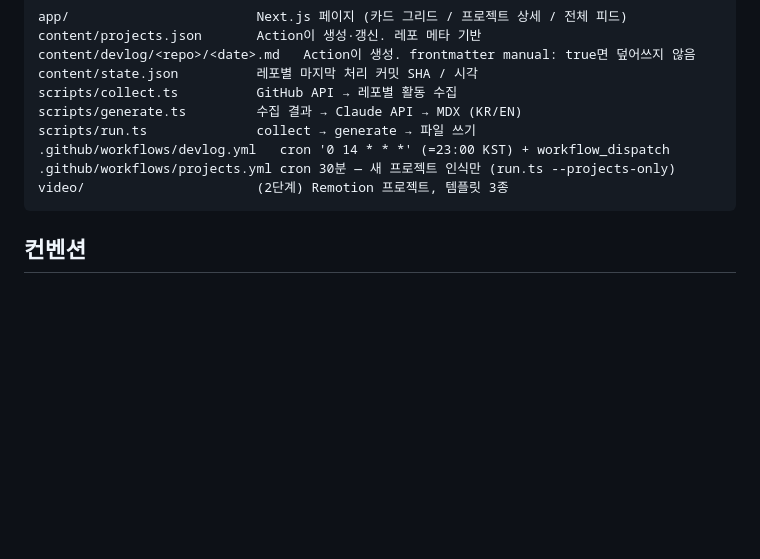
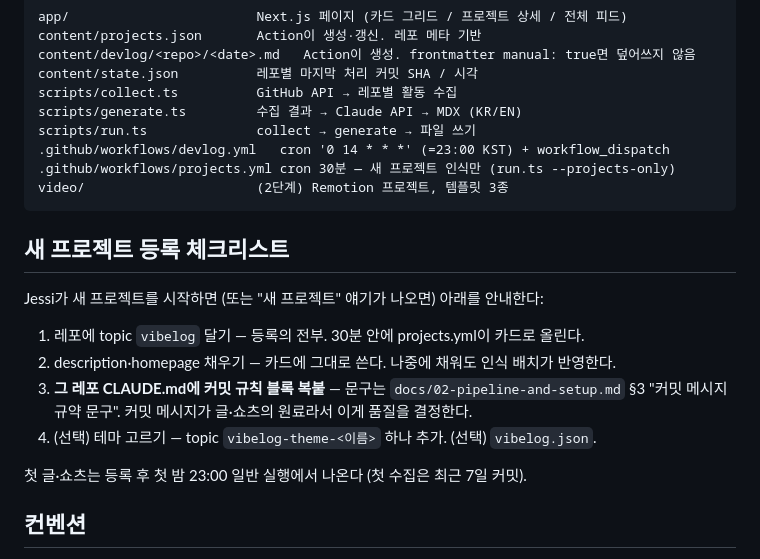
Before and after one commit to jessi-Kang/vibelog, a Markdown page: CLAUDE.md, the part around the change. Drawn GitHub-style; blank space fills up the shorter version.

Commit message:
docs: CLAUDE.md에 새 프로젝트 등록 체크리스트
왜: 새 프로젝트를 시작할 때마다 topic·description·커밋 규칙 복붙을
안내해야 하는데, 기억에 맡기면 빠진다 (apart에서 description이 실제로
빠졌다). 어느 세션이든 새 프로젝트 얘기가 나오면 이 체크리스트를
안내하도록 CLAUDE.md에 올린다. 커밋 규칙 문구 본문은 docs/02 §3.

Co-Authored-By: Claude Fable 5 <noreply@anthropic.com>
Claude-Session: https://claude.ai/code/session_01WuW6xZfcXoUaVcGfDkFzy2

````diff
--- a/CLAUDE.md
+++ b/CLAUDE.md
@@ -38,6 +38,17 @@ scripts/run.ts              collect → generate → 파일 쓰기
 video/                      (2단계) Remotion 프로젝트, 템플릿 3종
 ```
 
+## 새 프로젝트 등록 체크리스트
+
+Jessi가 새 프로젝트를 시작하면 (또는 "새 프로젝트" 얘기가 나오면) 아래를 안내한다:
+
+1. 레포에 topic `vibelog` 달기 — 등록의 전부. 30분 안에 projects.yml이 카드로 올린다.
+2. description·homepage 채우기 — 카드에 그대로 쓴다. 나중에 채워도 인식 배치가 반영한다.
+3. **그 레포 CLAUDE.md에 커밋 규칙 블록 복붙** — 문구는 `docs/02-pipeline-and-setup.md` §3 "커밋 메시지 규약 문구". 커밋 메시지가 글·쇼츠의 원료라서 이게 품질을 결정한다.
+4. (선택) 테마 고르기 — topic `vibelog-theme-<이름>` 하나 추가. (선택) `vibelog.json`.
+
+첫 글·쇼츠는 등록 후 첫 밤 23:00 일반 실행에서 나온다 (첫 수집은 최근 7일 커밋).
+
 ## 컨벤션
 
 - 커밋 메시지는 데브로그 원료다. 한 줄 요약 + 본문에 **"왜"**를 반드시 쓴다. 각 단계가 끝날 때마다 커밋한다.
````
